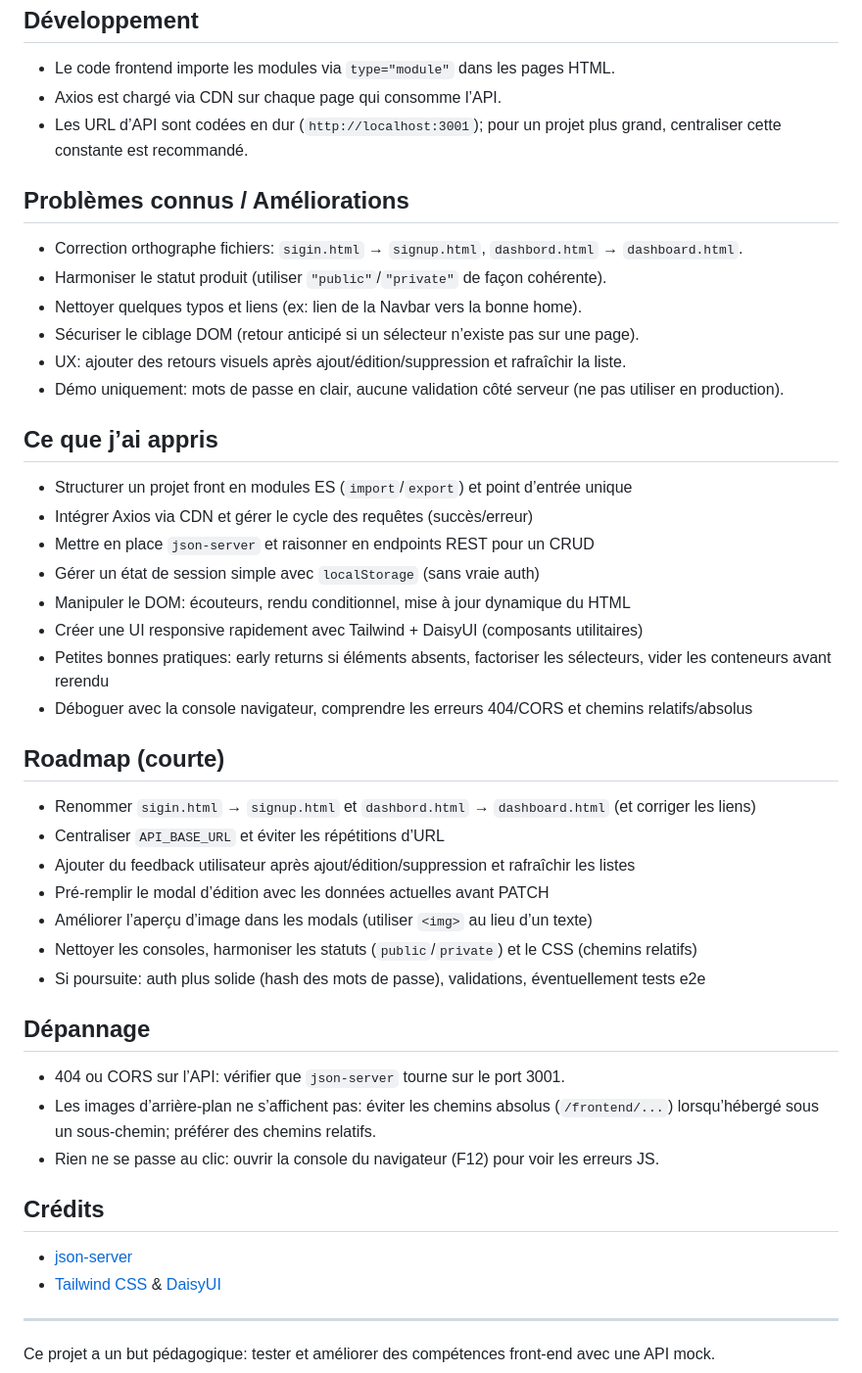
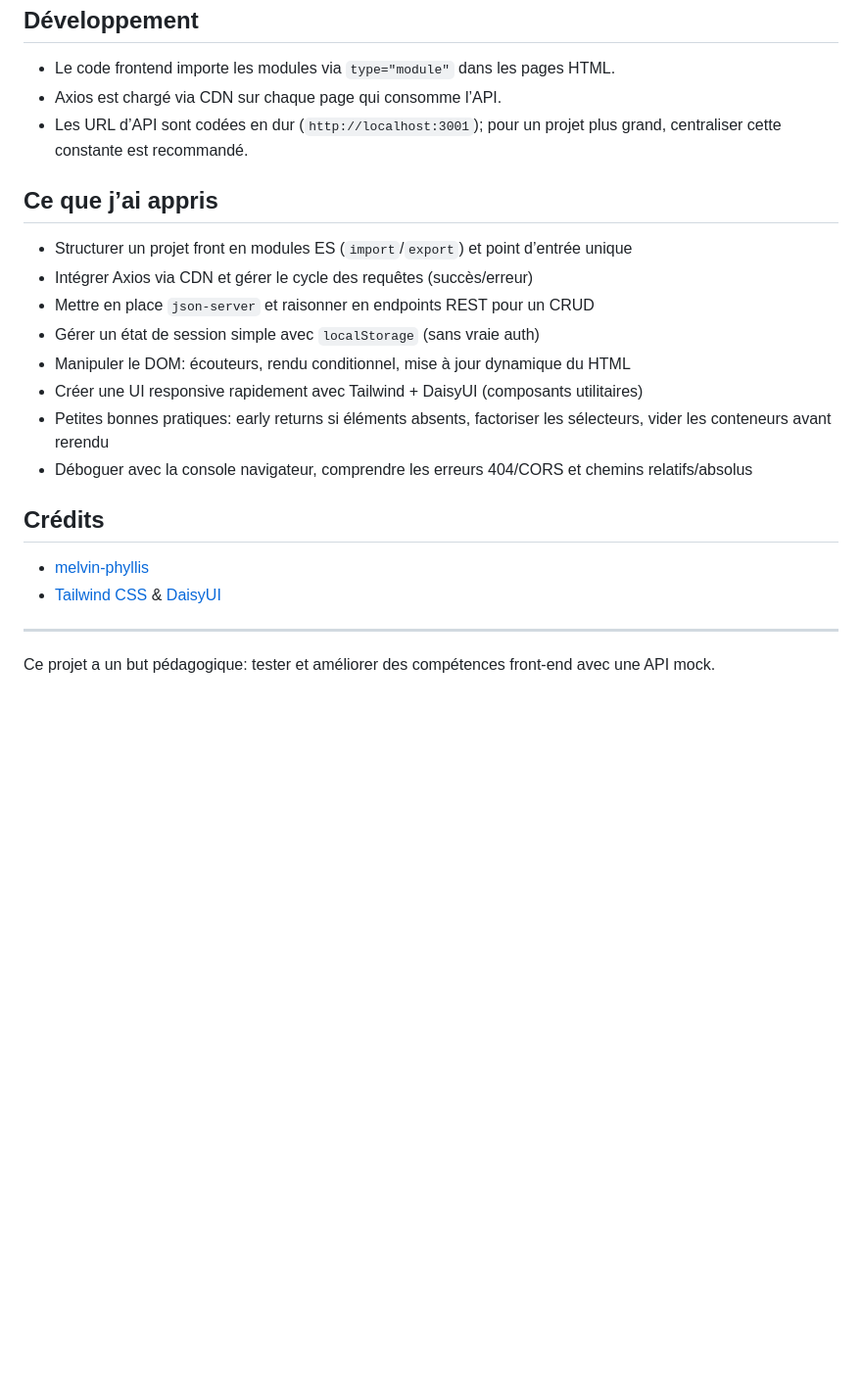
Before and after one commit to melvin-phyllis/shop-responsive-js, a Markdown page: README.md, the part around the change. Shown at 98% size. GitHub-like rendering; blank space fills up the shorter version.

Commit message:
Projet Js Shop V5

```diff
--- a/README.md
+++ b/README.md
@@ -105,14 +105,6 @@ Les données sont stockées dans `backend/db/database.json`.
 - Axios est chargé via CDN sur chaque page qui consomme l’API.
 - Les URL d’API sont codées en dur (`http://localhost:3001`); pour un projet plus grand, centraliser cette constante est recommandé.
 
-## Problèmes connus / Améliorations
-- Correction orthographe fichiers: `sigin.html` → `signup.html`, `dashbord.html` → `dashboard.html`.
-- Harmoniser le statut produit (utiliser `"public"`/`"private"` de façon cohérente).
-- Nettoyer quelques typos et liens (ex: lien de la Navbar vers la bonne home).
-- Sécuriser le ciblage DOM (retour anticipé si un sélecteur n’existe pas sur une page).
-- UX: ajouter des retours visuels après ajout/édition/suppression et rafraîchir la liste.
-- Démo uniquement: mots de passe en clair, aucune validation côté serveur (ne pas utiliser en production).
-
 ## Ce que j’ai appris
 - Structurer un projet front en modules ES (`import`/`export`) et point d’entrée unique
 - Intégrer Axios via CDN et gérer le cycle des requêtes (succès/erreur)
@@ -123,22 +115,8 @@ Les données sont stockées dans `backend/db/database.json`.
 - Petites bonnes pratiques: early returns si éléments absents, factoriser les sélecteurs, vider les conteneurs avant rerendu
 - Déboguer avec la console navigateur, comprendre les erreurs 404/CORS et chemins relatifs/absolus
 
-## Roadmap (courte)
-- Renommer `sigin.html` → `signup.html` et `dashbord.html` → `dashboard.html` (et corriger les liens)
-- Centraliser `API_BASE_URL` et éviter les répétitions d’URL
-- Ajouter du feedback utilisateur après ajout/édition/suppression et rafraîchir les listes
-- Pré-remplir le modal d’édition avec les données actuelles avant PATCH
-- Améliorer l’aperçu d’image dans les modals (utiliser `<img>` au lieu d’un texte)
-- Nettoyer les consoles, harmoniser les statuts (`public`/`private`) et le CSS (chemins relatifs)
-- Si poursuite: auth plus solide (hash des mots de passe), validations, éventuellement tests e2e
-
-## Dépannage
-- 404 ou CORS sur l’API: vérifier que `json-server` tourne sur le port 3001.
-- Les images d’arrière-plan ne s’affichent pas: éviter les chemins absolus (`/frontend/...`) lorsqu’hébergé sous un sous-chemin; préférer des chemins relatifs.
-- Rien ne se passe au clic: ouvrir la console du navigateur (F12) pour voir les erreurs JS.
-
 ## Crédits
-- [json-server](https://github.com/typicode/json-server)
+- [melvin-phyllis](https://github.com/melvin-phyllis)
 - [Tailwind CSS](https://tailwindcss.com/) & [DaisyUI](https://daisyui.com/)
 
 ---
```
